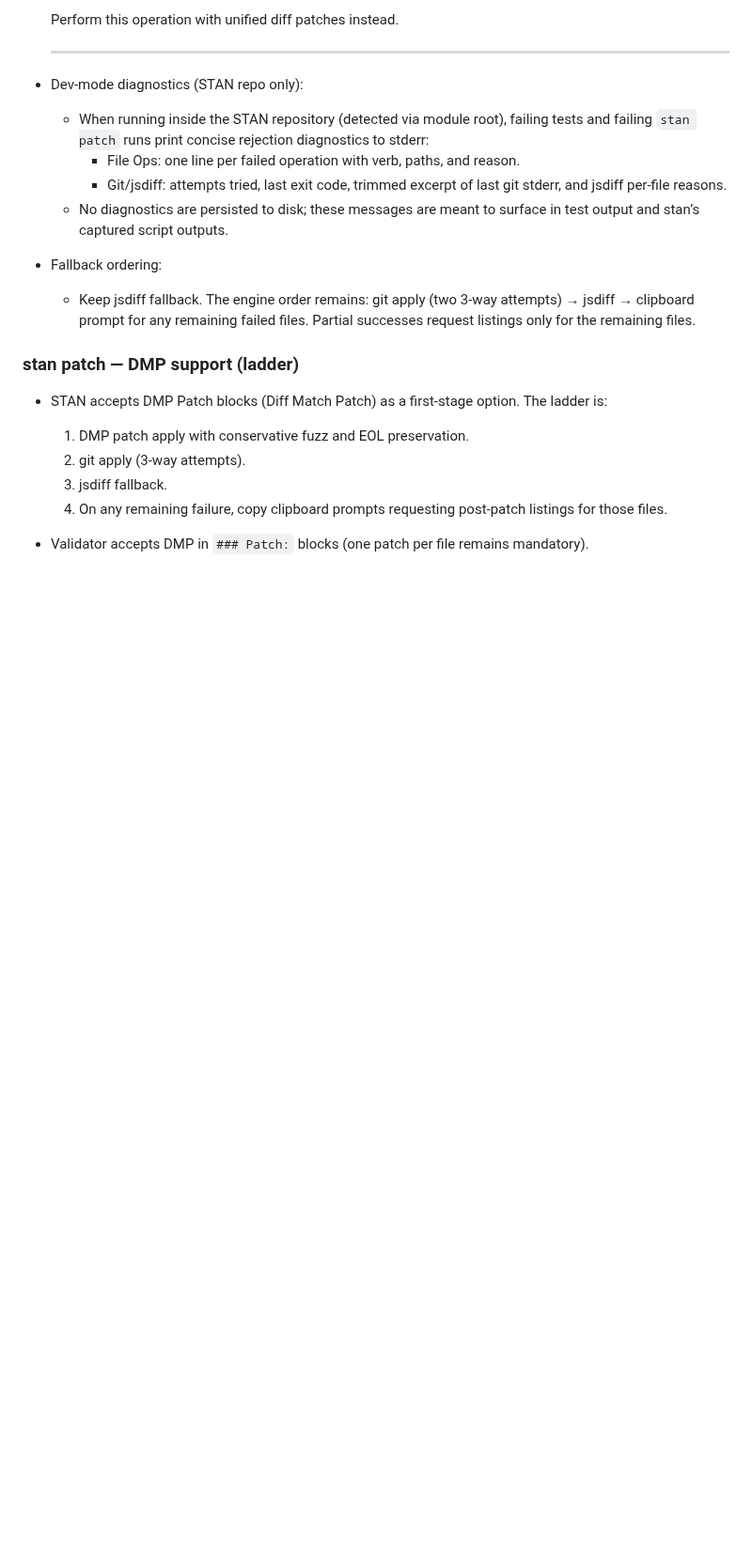
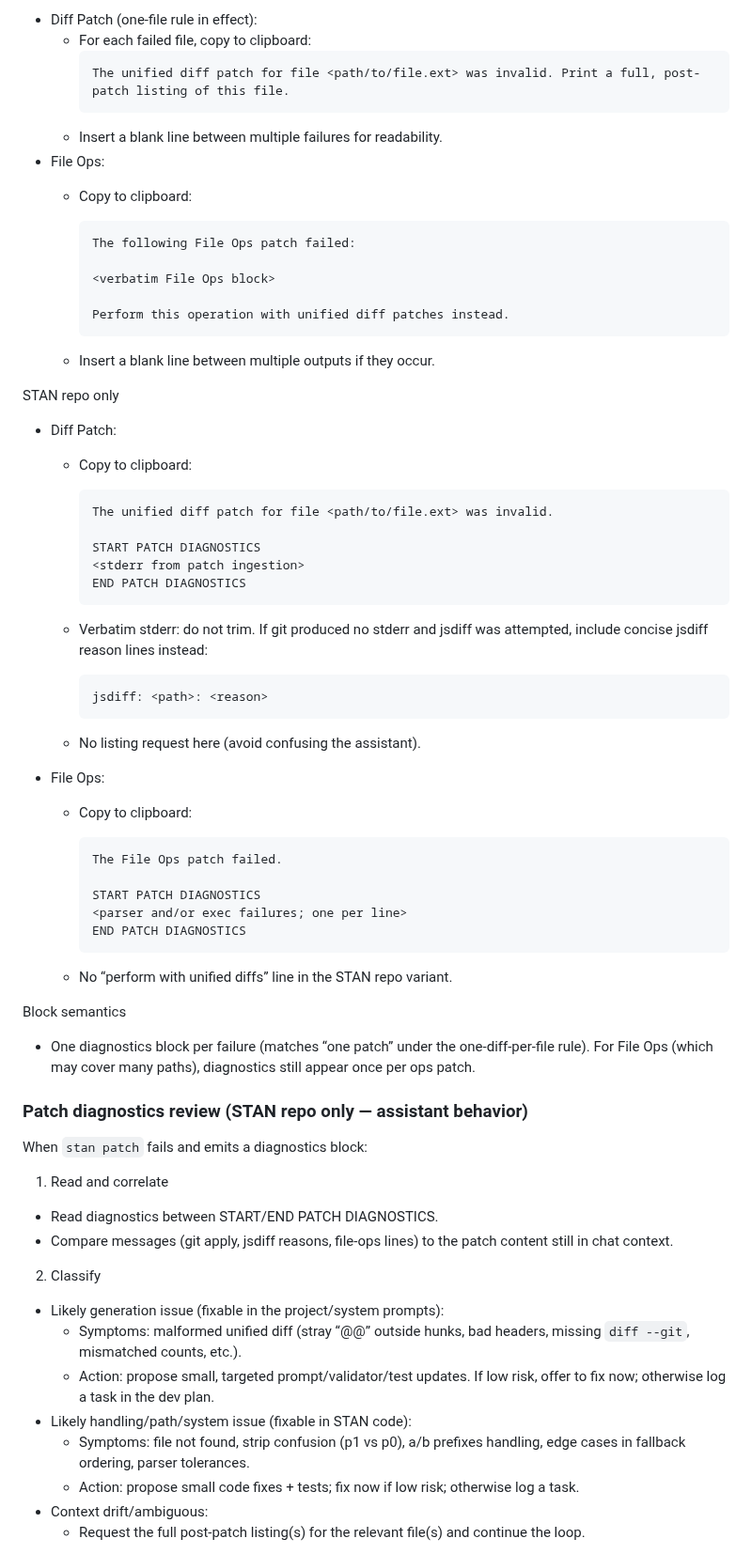
Before and after one commit to karmaniverous/stan, a Markdown page: .stan/system/stan.project.md, the part around one of its changes. Shown at 94% size. Rendered like a GitHub page; blank space fills up the shorter version.

````diff
--- a/.stan/system/stan.project.md
+++ b/.stan/system/stan.project.md
@@ -115,23 +113,76 @@ Built‑ins (when neither flags nor config specify): debug=false, boring=false;
 
-  Perform this operation with unified diff patches instead.
+- Diff Patch (one‑file rule in effect):
+  - For each failed file, copy to clipboard:
+    ```
+    The unified diff patch for file <path/to/file.ext> was invalid. Print a full, post-patch listing of this file.
+    ```
+  - Insert a blank line between multiple failures for readability.
+- File Ops:
+  - Copy to clipboard:
 
-  ***
+    ```
+    The following File Ops patch failed:
 
-- Dev‑mode diagnostics (STAN repo only):
-  - When running inside the STAN repository (detected via module root), failing tests and failing `stan patch` runs print concise rejection diagnostics to stderr:
-    - File Ops: one line per failed operation with verb, paths, and reason.
-    - Git/jsdiff: attempts tried, last exit code, trimmed excerpt of last git stderr, and jsdiff per‑file reasons.
-  - No diagnostics are persisted to disk; these messages are meant to surface in test output and stan’s captured script outputs.
+    <verbatim File Ops block>
 
-- Fallback ordering:
-  - Keep jsdiff fallback. The engine order remains: git apply (two 3‑way attempts) → jsdiff → clipboard prompt for any remaining failed files. Partial successes request listings only for the remaining files.
+    Perform this operation with unified diff patches instead.
+    ```
 
-### stan patch — DMP support (ladder)
+  - Insert a blank line between multiple outputs if they occur.
 
-- STAN accepts DMP Patch blocks (Diff Match Patch) as a first‑stage option. The ladder is:
-  1. DMP patch apply with conservative fuzz and EOL preservation.
-  2. git apply (3‑way attempts).
-  3. jsdiff fallback.
-  4. On any remaining failure, copy clipboard prompts requesting post‑patch listings for those files.
+STAN repo only
 
-- Validator accepts DMP in `### Patch:` blocks (one patch per file remains mandatory).
+- Diff Patch:
+  - Copy to clipboard:
+
+    ```
+    The unified diff patch for file <path/to/file.ext> was invalid.
+
+    START PATCH DIAGNOSTICS
+    <stderr from patch ingestion>
+    END PATCH DIAGNOSTICS
+    ```
+
+  - Verbatim stderr: do not trim. If git produced no stderr and jsdiff was attempted, include concise jsdiff reason lines instead:
+    ```
+    jsdiff: <path>: <reason>
+    ```
+  - No listing request here (avoid confusing the assistant).
+
+- File Ops:
+  - Copy to clipboard:
+
+    ```
+    The File Ops patch failed.
+
+    START PATCH DIAGNOSTICS
+    <parser and/or exec failures; one per line>
+    END PATCH DIAGNOSTICS
+    ```
+
+  - No “perform with unified diffs” line in the STAN repo variant.
+
+Block semantics
+
+- One diagnostics block per failure (matches “one patch” under the one‑diff‑per‑file rule). For File Ops (which may cover many paths), diagnostics still appear once per ops patch.
+
+### Patch diagnostics review (STAN repo only — assistant behavior)
+
+When `stan patch` fails and emits a diagnostics block:
+
+1. Read and correlate
+
+- Read diagnostics between START/END PATCH DIAGNOSTICS.
+- Compare messages (git apply, jsdiff reasons, file‑ops lines) to the patch content still in chat context.
+
+2. Classify
+
+- Likely generation issue (fixable in the project/system prompts):
+  - Symptoms: malformed unified diff (stray “@@” outside hunks, bad headers, missing `diff --git`, mismatched counts, etc.).
+  - Action: propose small, targeted prompt/validator/test updates. If low risk, offer to fix now; otherwise log a task in the dev plan.
+- Likely handling/path/system issue (fixable in STAN code):
+  - Symptoms: file not found, strip confusion (p1 vs p0), a/b prefixes handling, edge cases in fallback ordering, parser tolerances.
+  - Action: propose small code fixes + tests; fix now if low risk; otherwise log a task.
+- Context drift/ambiguous:
+  - Request the full post‑patch listing(s) for the relevant file(s) and continue the loop.
+
````
Also changed, not shown: other parts of .stan/system/stan.project.md (+44 -61 lines), .stan/system/stan.todo.md (+39 -21 lines).
